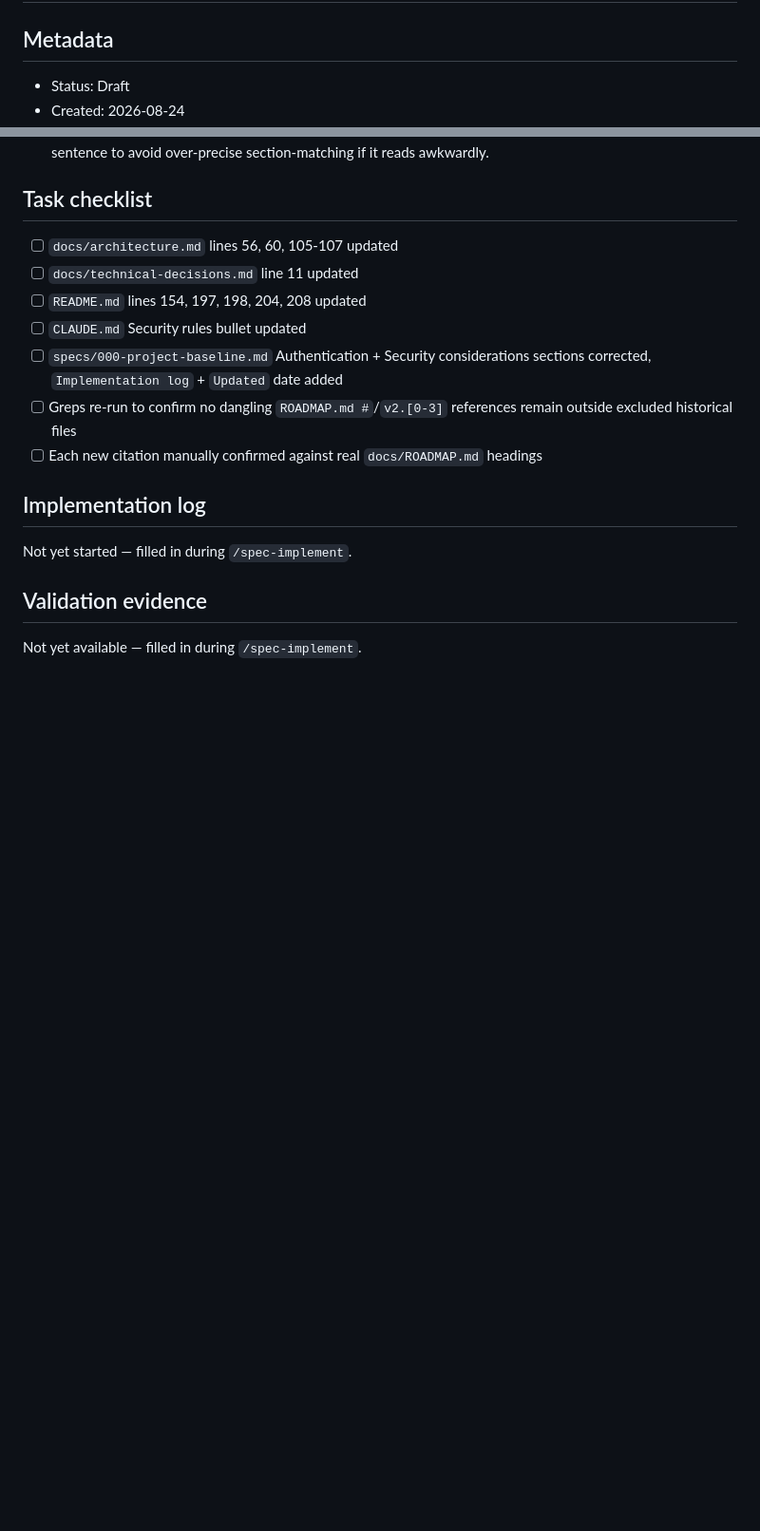
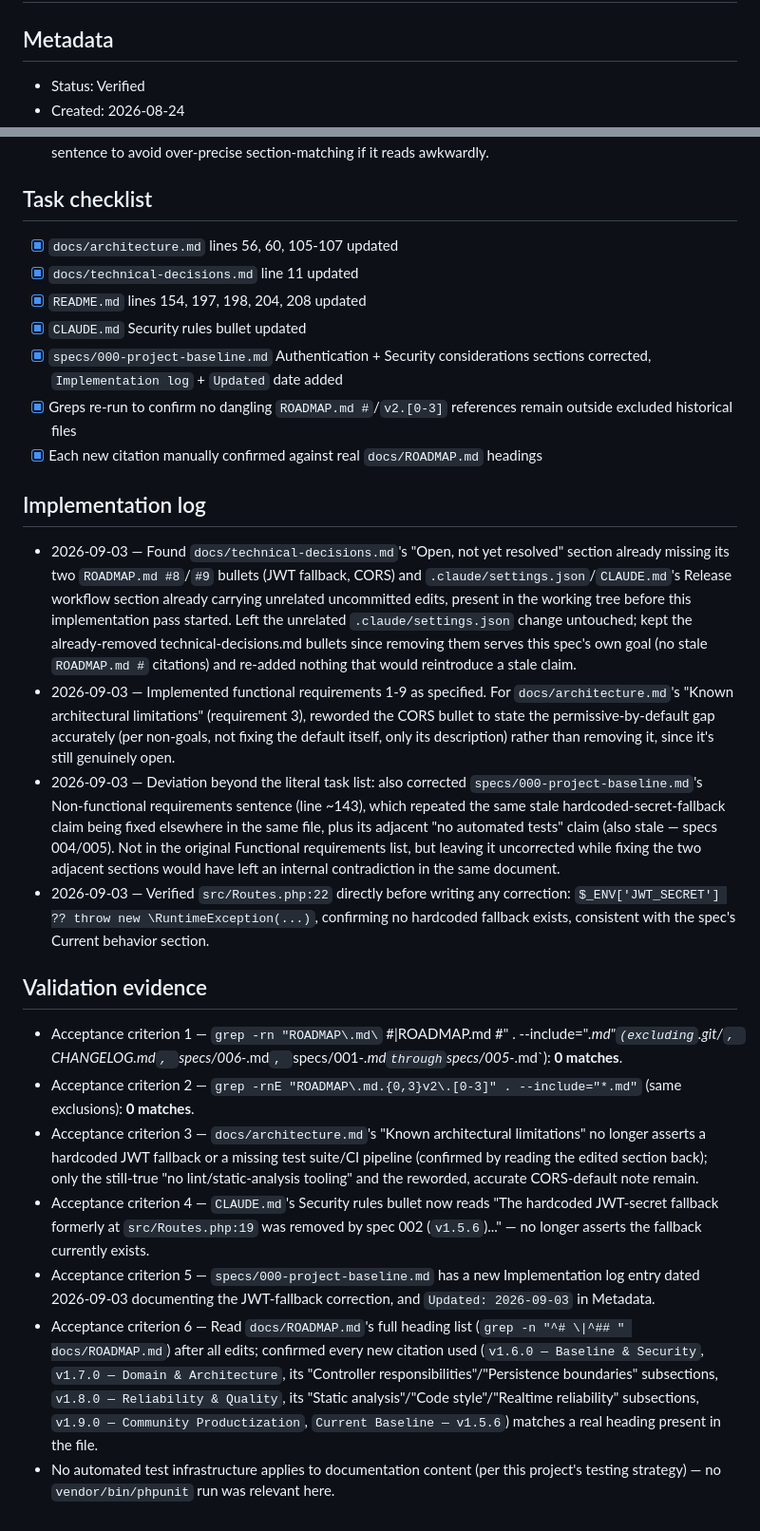
Before and after one commit to FocusEvenGitHub/GastroFlow, a Markdown page: specs/006-project-baseline-doc-sync.md, 2 parts joined by grey strips. Shown at 95% size. GitHub-like rendering; blank space fills up the shorter version.

Commit message:
📝 docs: finalize spec 006 (Verified, checklist/log/evidence)
The spec file's Draft version was staged before this session began; the
real implementation content (checklist, implementation log, validation
evidence, Status: Verified) was written during /spec-implement but never
re-staged. Completing it here.

Co-Authored-By: Claude Sonnet 5 <noreply@anthropic.com>
Claude-Session: https://claude.ai/code/session_01F4KEJNgtEEJfB2DiNVuYdx

```diff
--- a/specs/006-project-baseline-doc-sync.md
+++ b/specs/006-project-baseline-doc-sync.md
@@ -2,5 +2,5 @@
 
 ## Metadata
 
-- Status: Draft
+- Status: Verified
 - Created: 2026-08-24
@@ -153,18 +153,27 @@ Documentation-only change on branch `014`. No deployment, migration, or feature
 
 ## Task checklist
 
-- [ ] `docs/architecture.md` lines 56, 60, 105-107 updated
-- [ ] `docs/technical-decisions.md` line 11 updated
-- [ ] `README.md` lines 154, 197, 198, 204, 208 updated
-- [ ] `CLAUDE.md` Security rules bullet updated
-- [ ] `specs/000-project-baseline.md` Authentication + Security considerations sections corrected, `Implementation log` + `Updated` date added
-- [ ] Greps re-run to confirm no dangling `ROADMAP.md #`/`v2.[0-3]` references remain outside excluded historical files
-- [ ] Each new citation manually confirmed against real `docs/ROADMAP.md` headings
+- [x] `docs/architecture.md` lines 56, 60, 105-107 updated
+- [x] `docs/technical-decisions.md` line 11 updated
+- [x] `README.md` lines 154, 197, 198, 204, 208 updated
+- [x] `CLAUDE.md` Security rules bullet updated
+- [x] `specs/000-project-baseline.md` Authentication + Security considerations sections corrected, `Implementation log` + `Updated` date added
+- [x] Greps re-run to confirm no dangling `ROADMAP.md #`/`v2.[0-3]` references remain outside excluded historical files
+- [x] Each new citation manually confirmed against real `docs/ROADMAP.md` headings
 
 ## Implementation log
 
-Not yet started — filled in during `/spec-implement`.
+- 2026-09-03 — Found `docs/technical-decisions.md`'s "Open, not yet resolved" section already missing its two `ROADMAP.md #8`/`#9` bullets (JWT fallback, CORS) and `.claude/settings.json`/`CLAUDE.md`'s Release workflow section already carrying unrelated uncommitted edits, present in the working tree before this implementation pass started. Left the unrelated `.claude/settings.json` change untouched; kept the already-removed technical-decisions.md bullets since removing them serves this spec's own goal (no stale `ROADMAP.md #` citations) and re-added nothing that would reintroduce a stale claim.
+- 2026-09-03 — Implemented functional requirements 1-9 as specified. For `docs/architecture.md`'s "Known architectural limitations" (requirement 3), reworded the CORS bullet to state the permissive-by-default gap accurately (per non-goals, not fixing the default itself, only its description) rather than removing it, since it's still genuinely open.
+- 2026-09-03 — Deviation beyond the literal task list: also corrected `specs/000-project-baseline.md`'s Non-functional requirements sentence (line ~143), which repeated the same stale hardcoded-secret-fallback claim being fixed elsewhere in the same file, plus its adjacent "no automated tests" claim (also stale — specs 004/005). Not in the original Functional requirements list, but leaving it uncorrected while fixing the two adjacent sections would have left an internal contradiction in the same document.
+- 2026-09-03 — Verified `src/Routes.php:22` directly before writing any correction: `$_ENV['JWT_SECRET'] ?? throw new \RuntimeException(...)`, confirming no hardcoded fallback exists, consistent with the spec's Current behavior section.
 
 ## Validation evidence
 
-Not yet available — filled in during `/spec-implement`.
+- Acceptance criterion 1 — `grep -rn "ROADMAP\.md\` #\|ROADMAP\.md #" . --include="*.md"` (excluding `.git/`, `CHANGELOG.md`, `specs/006-*.md`, `specs/001-*.md` through `specs/005-*.md`): **0 matches**.
+- Acceptance criterion 2 — `grep -rnE "ROADMAP\.md.{0,3}v2\.[0-3]" . --include="*.md"` (same exclusions): **0 matches**.
+- Acceptance criterion 3 — `docs/architecture.md`'s "Known architectural limitations" no longer asserts a hardcoded JWT fallback or a missing test suite/CI pipeline (confirmed by reading the edited section back); only the still-true "no lint/static-analysis tooling" and the reworded, accurate CORS-default note remain.
+- Acceptance criterion 4 — `CLAUDE.md`'s Security rules bullet now reads "The hardcoded JWT-secret fallback formerly at `src/Routes.php:19` was removed by spec 002 (`v1.5.6`)..." — no longer asserts the fallback currently exists.
+- Acceptance criterion 5 — `specs/000-project-baseline.md` has a new Implementation log entry dated 2026-09-03 documenting the JWT-fallback correction, and `Updated: 2026-09-03` in Metadata.
+- Acceptance criterion 6 — Read `docs/ROADMAP.md`'s full heading list (`grep -n "^# \|^## " docs/ROADMAP.md`) after all edits; confirmed every new citation used (`v1.6.0 — Baseline & Security`, `v1.7.0 — Domain & Architecture`, its "Controller responsibilities"/"Persistence boundaries" subsections, `v1.8.0 — Reliability & Quality`, its "Static analysis"/"Code style"/"Realtime reliability" subsections, `v1.9.0 — Community Productization`, `Current Baseline — v1.5.6`) matches a real heading present in the file.
+- No automated test infrastructure applies to documentation content (per this project's testing strategy) — no `vendor/bin/phpunit` run was relevant here.
```
Also changed, not shown: other parts of specs/006-project-baseline-doc-sync.md (+1 -1 lines).
